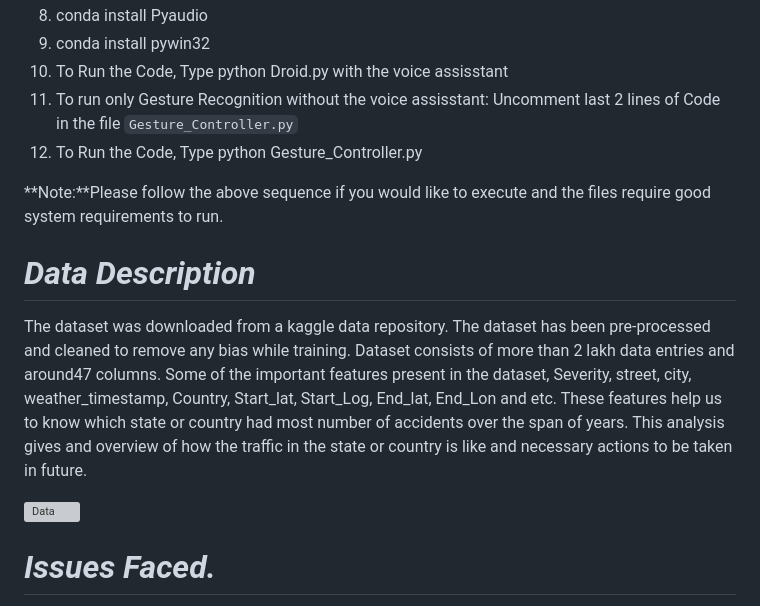
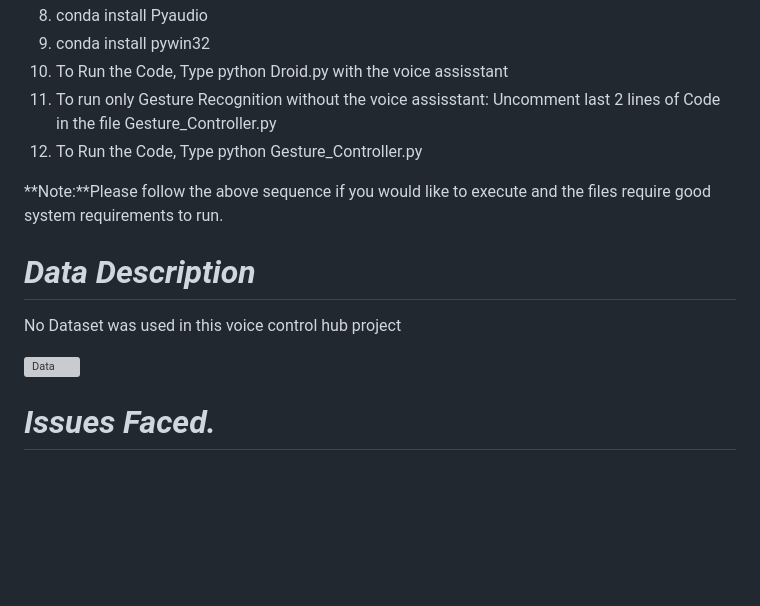
Before and after one commit to Mudassiruddin7/Droid-Voice-Control-Hub, a Markdown page: README.md, the part around the change printed below. Rendered like a GitHub page; blank space fills up the shorter version; grey boxes are pictures that could not be loaded.

```diff
--- a/README.md
+++ b/README.md
@@ -93,12 +93,12 @@ Now you are ready to use jupyter on this environment and start with your project
 9. 	conda install pywin32
 10.	To Run the Code, Type python Droid.py with the voice assisstant
 11.	To run only Gesture Recognition without the voice assisstant:
-	Uncomment last 2 lines of Code in the file `Gesture_Controller.py`
+	Uncomment last 2 lines of Code in the file Gesture_Controller.py
 12.	To Run the Code, Type python Gesture_Controller.py
 
 
 **Note:**Please follow the above sequence if you would like to execute and the files require good system requirements to run.
 
 # _**Data Description**_
-The dataset was downloaded from a kaggle data repository. The dataset has been pre-processed and cleaned to remove any bias while training. Dataset consists of more than 2 lakh data entries and around47 columns. Some of the important features present in the dataset, Severity, street, city, weather_timestamp, Country, Start_lat, Start_Log, End_lat, End_Lon and etc. These features help us to know which state or country had most number of accidents over the span of years. This analysis gives and overview of how the traffic in the state or country is like and necessary actions to be taken in future.
+No Dataset was used in this voice control hub project
 
```
Also changed, not shown: other parts of README.md (+2 -2 lines).
